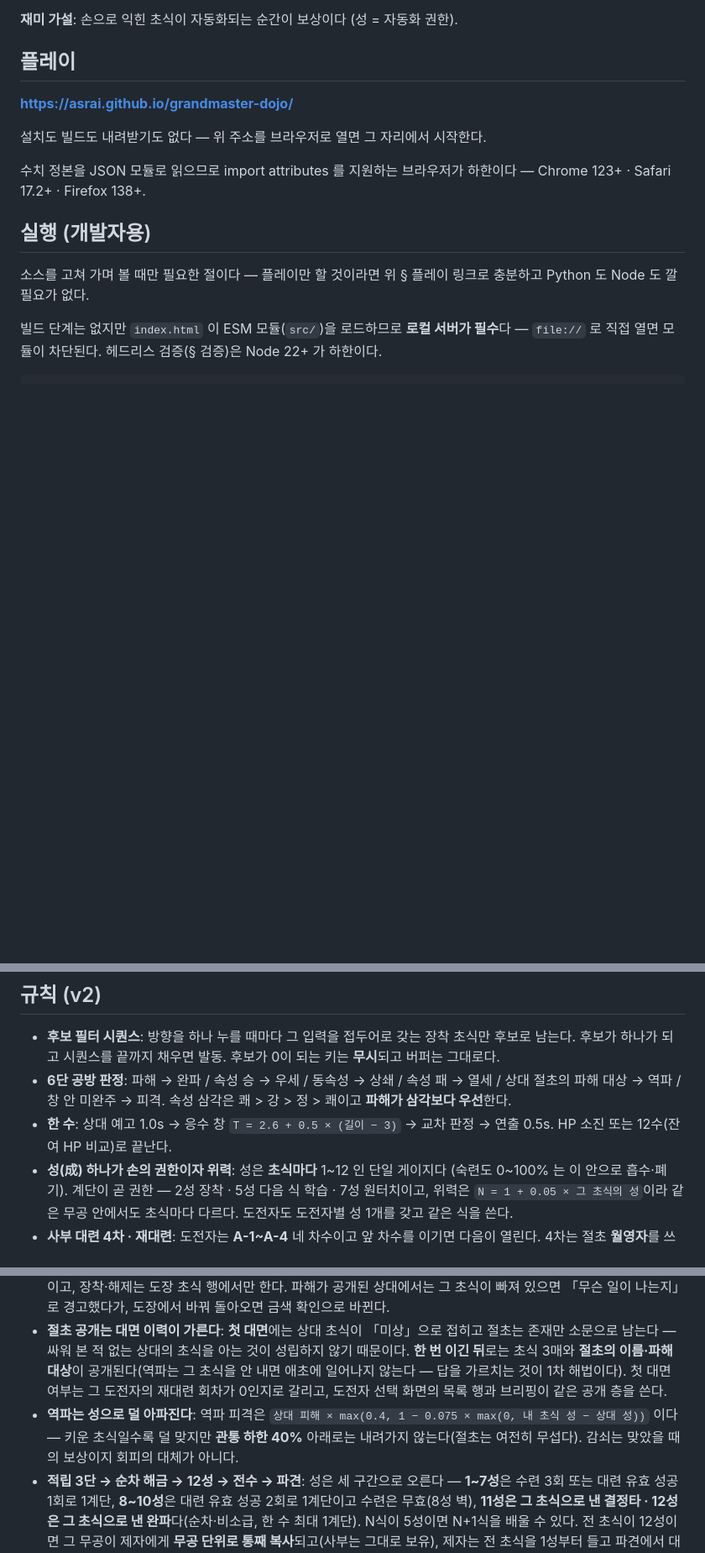
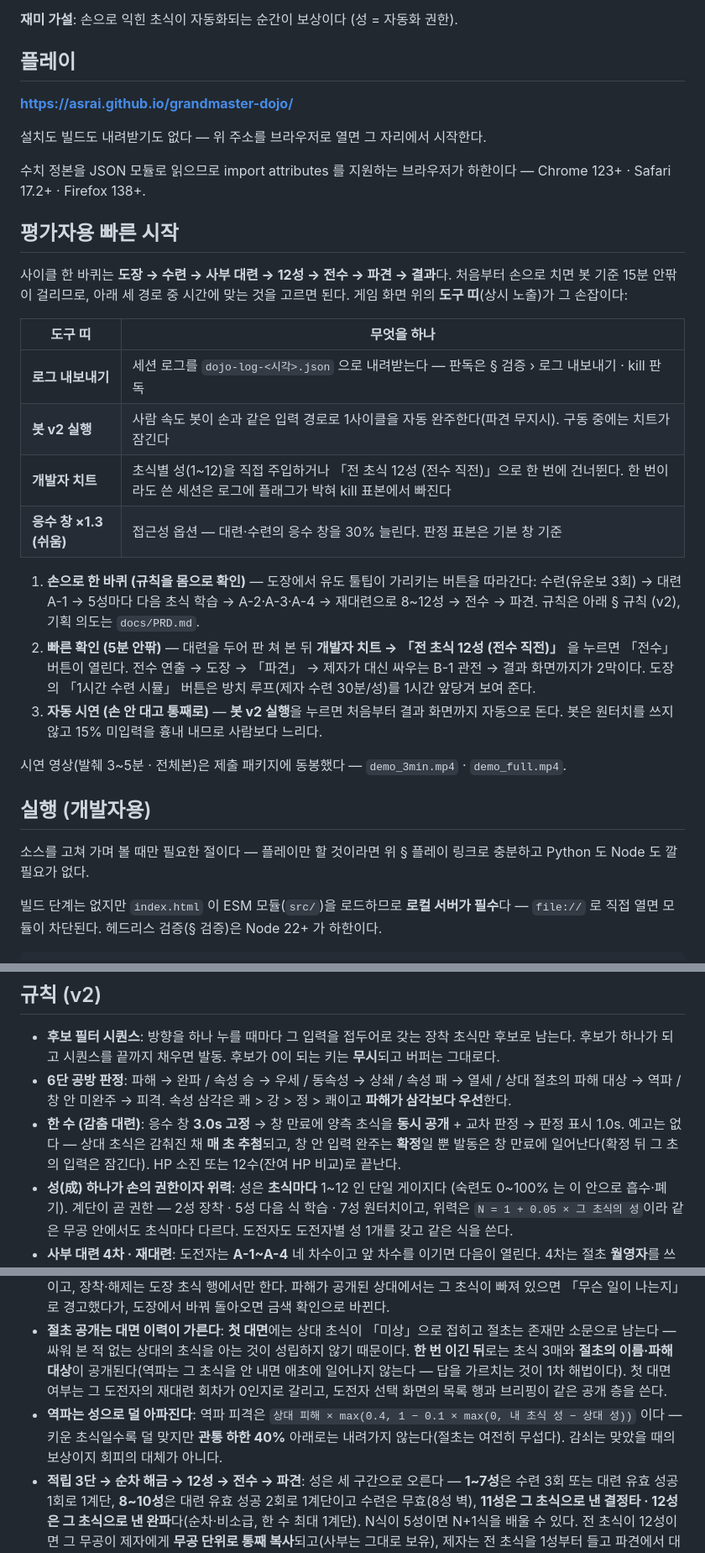
Before and after one commit to asrai/grandmaster-dojo, a Markdown page: README.md, 3 parts joined by grey strips. Shown at 84% size. Rendered like a GitHub page; blank space fills up the shorter version.

Commit message:
#259 [문서] README 「평가자용 빠른 시작」 절 신설 + 규칙 절 옛 문면 2줄 정정 (T0) (#268)
## Summary
README 「플레이」 바로 아래에 **「평가자용 빠른 시작」** 절을 신설했다 — 도구 띠 4항목 표, 사이클을 확인하는
3경로(손으로 한 바퀴 / 개발자 치트로 전수·파견 직행 / 봇 v2 자동 시연), 시연 영상 동봉 안내. README 전체를
PDF 로 export 해 제출물의 「실행 가이드」로 쓴다.

## Changes
- `README.md` — 절 1개 신설(+19). 흩어진 도구 설명은 링크·한 줄 요약으로만 가리키고 재서술하지 않았다.
- `README.md` § 규칙 (v2) — 현재 원장과 어긋난 두 줄 정정: 「한 수」(예고 1.0s + 가변 창 → 감춤
대련 창 3.0s 고정 · 동시 공개 · 판정 표시 1.0s) · 역파 감쇠 계수 0.075 → 0.1.
- PDF 산출물 → 볼트 `1. 개인/슈퍼센트 과제 제출/05. 실행 가이드 (README).pdf` (리포 밖).

## Test results
- `grep -n '평가자용 빠른 시작' README.md` → 1건 (L15)
- `node scripts/check-font-coverage.mjs` → 미커버 0건
- PDF 첫 페이지 육안 확인 — 한자 `一代宗師` · 표 렌더 정상
- 티어: T0 (순수 문서) — L5 / L5b / L5d 스킵

## Plan 편차
- 이슈 스코프(절 신설 + 문서 절 링크 확인) 밖으로 § 규칙 (v2) 두 줄을 정정했다 — README 가 실행 가이드
PDF 의 원본이라 PRD v1.0 과 모순되는 문면을 남길 수 없었다. 시연 영상 **링크**는 #260 완료 후 채운다(현재는
「패키지 동봉」 문장).

Closes #259

```diff
--- a/README.md
+++ b/README.md
@@ -11,6 +11,23 @@
 설치도 빌드도 내려받기도 없다 — 위 주소를 브라우저로 열면 그 자리에서 시작한다.
 
 수치 정본을 JSON 모듈로 읽으므로 import attributes 를 지원하는 브라우저가 하한이다 — Chrome 123+ · Safari 17.2+ · Firefox 138+.
+
+## 평가자용 빠른 시작
+
+사이클 한 바퀴는 **도장 → 수련 → 사부 대련 → 12성 → 전수 → 파견 → 결과**다. 처음부터 손으로 치면 봇 기준 15분 안팎이 걸리므로, 아래 세 경로 중 시간에 맞는 것을 고르면 된다. 게임 화면 위의 **도구 띠**(상시 노출)가 그 손잡이다:
+
+| 도구 띠 | 무엇을 하나 |
+|---|---|
+| **로그 내보내기** | 세션 로그를 `dojo-log-<시각>.json` 으로 내려받는다 — 판독은 § 검증 › 로그 내보내기 · kill 판독 |
+| **봇 v2 실행** | 사람 속도 봇이 손과 같은 입력 경로로 1사이클을 자동 완주한다(파견 무지시). 구동 중에는 치트가 잠긴다 |
+| **개발자 치트** | 초식별 성(1~12)을 직접 주입하거나 「전 초식 12성 (전수 직전)」으로 한 번에 건너뛴다. 한 번이라도 쓴 세션은 로그에 플래그가 박혀 kill 표본에서 빠진다 |
+| **응수 창 ×1.3 (쉬움)** | 접근성 옵션 — 대련·수련의 응수 창을 30% 늘린다. 판정 표본은 기본 창 기준 |
+
+1. **손으로 한 바퀴 (규칙을 몸으로 확인)** — 도장에서 유도 툴팁이 가리키는 버튼을 따라간다: 수련(유운보 3회) → 대련 A-1 → 5성마다 다음 초식 학습 → A-2·A-3·A-4 → 재대련으로 8~12성 → 전수 → 파견. 규칙은 아래 § 규칙 (v2), 기획 의도는 `docs/PRD.md`.
+2. **빠른 확인 (5분 안팎)** — 대련을 두어 판 쳐 본 뒤 **개발자 치트 → 「전 초식 12성 (전수 직전)」** 을 누르면 「전수」 버튼이 열린다. 전수 연출 → 도장 → 「파견」 → 제자가 대신 싸우는 B-1 관전 → 결과 화면까지가 2막이다. 도장의 「1시간 수련 시뮬」 버튼은 방치 루프(제자 수련 30분/성)를 1시간 앞당겨 보여 준다.
+3. **자동 시연 (손 안 대고 통째로)** — **봇 v2 실행**을 누르면 처음부터 결과 화면까지 자동으로 돈다. 봇은 원터치를 쓰지 않고 15% 미입력을 흉내 내므로 사람보다 느리다.
+
+시연 영상(발췌 3~5분 · 전체본)은 제출 패키지에 동봉했다 — `demo_3min.mp4` · `demo_full.mp4`.
 
 ## 실행 (개발자용)
 
@@ -46,12 +63,12 @@ bash scripts/l4-serve.sh down        # 서버 종료
 
 - **후보 필터 시퀀스**: 방향을 하나 누를 때마다 그 입력을 접두어로 갖는 장착 초식만 후보로 남는다. 후보가 하나가 되고 시퀀스를 끝까지 채우면 발동. 후보가 0이 되는 키는 **무시**되고 버퍼는 그대로다.
 - **6단 공방 판정**: 파해 → 완파 / 속성 승 → 우세 / 동속성 → 상쇄 / 속성 패 → 열세 / 상대 절초의 파해 대상 → 역파 / 창 안 미완주 → 피격. 속성 삼각은 쾌 > 강 > 정 > 쾌이고 **파해가 삼각보다 우선**한다.
-- **한 수**: 상대 예고 1.0s → 응수 창 `T = 2.6 + 0.5 × (길이 − 3)` → 교차 판정 → 연출 0.5s. HP 소진 또는 12수(잔여 HP 비교)로 끝난다.
+- **한 수 (감춤 대련)**: 응수 창 **3.0s 고정** → 창 만료에 양측 초식을 **동시 공개** + 교차 판정 → 판정 표시 1.0s. 예고는 없다 — 상대 초식은 감춰진 채 **매 초 추첨**되고, 창 안 입력 완주는 **확정**일 뿐 발동은 창 만료에 일어난다(확정 뒤 그 초의 입력은 잠긴다). HP 소진 또는 12수(잔여 HP 비교)로 끝난다.
 - **성(成) 하나가 손의 권한이자 위력**: 성은 **초식마다** 1~12 인 단일 게이지다 (숙련도 0~100% 는 이 안으로 흡수·폐기). 계단이 곧 권한 — 2성 장착 · 5성 다음 식 학습 · 7성 원터치이고, 위력은 `N = 1 + 0.05 × 그 초식의 성`이라 같은 무공 안에서도 초식마다 다르다. 도전자도 도전자별 성 1개를 갖고 같은 식을 쓴다.
 - **사부 대련 4차 · 재대련**: 도전자는 **A-1~A-4** 네 차수이고 앞 차수를 이기면 다음이 열린다. 4차는 절초 **월영자**를 쓰는 유일한 사부 대련 상대이고, 그것을 파하는 **파운현월**의 완파 무대이기도 하다. 이긴 도전자는 **도전자 선택** 화면에서 다시 칠 수 있는데, 대면마다 상대 성이 **+1 씩 오르고 +3 에서 멈추며** 재대련 승리에는 **재화가 나오지 않는다** — 파밍이 아니라 계단을 마저 밀기 위한 자리다.
 - **도전자 선택 화면**: 대련·재대련은 `도장 → 도전자 선택 → 대련` 순으로 들어간다. 위쪽이 지금 칠 수 있는 도전자 목록(해금된 차수 전부)이고 아래가 그 도전자의 브리핑이며, 목록이 길어져도 목록만 스크롤하고 브리핑과 「대련 시작」은 바닥에 고정된다. 도전자의 **성은 숫자로 뜨지 않는다** — 난이도 신호는 목록 순서와 절초 유무뿐이고, 이미 이긴 상대는 회색 보통 굵기로 갈린다. 실전 슬롯은 **표시 전용**이다 — 대련 죽간과 같은 세로 카드가 좌우로 늘어설 뿐이고, 장착·해제는 도장 초식 행에서만 한다. 파해가 공개된 상대에서는 그 초식이 빠져 있으면 「무슨 일이 나는지」로 경고했다가, 도장에서 바꿔 돌아오면 금색 확인으로 바뀐다.
 - **절초 공개는 대면 이력이 가른다**: **첫 대면**에는 상대 초식이 「미상」으로 접히고 절초는 존재만 소문으로 남는다 — 싸워 본 적 없는 상대의 초식을 아는 것이 성립하지 않기 때문이다. **한 번 이긴 뒤**로는 초식 3매와 **절초의 이름·파해 대상**이 공개된다(역파는 그 초식을 안 내면 애초에 일어나지 않는다 — 답을 가르치는 것이 1차 해법이다). 첫 대면 여부는 그 도전자의 재대련 회차가 0인지로 갈리고, 도전자 선택 화면의 목록 행과 브리핑이 같은 공개 층을 쓴다.
-- **역파는 성으로 덜 아파진다**: 역파 피격은 `상대 피해 × max(0.4, 1 − 0.075 × max(0, 내 초식 성 − 상대 성))` 이다 — 키운 초식일수록 덜 맞지만 **관통 하한 40%** 아래로는 내려가지 않는다(절초는 여전히 무섭다). 감쇠는 맞았을 때의 보상이지 회피의 대체가 아니다.
+- **역파는 성으로 덜 아파진다**: 역파 피격은 `상대 피해 × max(0.4, 1 − 0.1 × max(0, 내 초식 성 − 상대 성))` 이다 — 키운 초식일수록 덜 맞지만 **관통 하한 40%** 아래로는 내려가지 않는다(절초는 여전히 무섭다). 감쇠는 맞았을 때의 보상이지 회피의 대체가 아니다.
 - **적립 3단 → 순차 해금 → 12성 → 전수 → 파견**: 성은 세 구간으로 오른다 — **1~7성**은 수련 3회 또는 대련 유효 성공 1회로 1계단, **8~10성**은 대련 유효 성공 2회로 1계단이고 수련은 무효(8성 벽), **11성은 그 초식으로 낸 결정타 · 12성은 그 초식으로 낸 완파**다(순차·비소급, 한 수 최대 1계단). N식이 5성이면 N+1식을 배울 수 있다. 전 초식이 12성이면 그 무공이 제자에게 **무공 단위로 통째 복사**되고(사부는 그대로 보유), 제자는 전 초식을 1성부터 들고 파견에서 대신 구사한다 — 제자 규칙은 사부와 동형이되 상한이 10성이다.
 - **파견 2단 · 임무**: 파견은 **B-1** 부터 시작한다 — 고정 상대(로스터 최종 도전자 **월영문 문도**)라 갓 전수받은 1성 제자도 무지시 자동으로 이긴다 — 절초 δ 를 가진 상대라 제자의 역파 무대가 1차부터 선다. 이긴 뒤 열리는 **B-2 이후**는 **사부가 대련에서 이긴 도전자 중 하나**가 임무마다 무작위로 나오고(그 도전자의 초식 구성을 그대로 쓰므로 절초 δ 를 가진 상대도 나온다) 도전자 성이 차수마다 한 단계씩 오른다 — 고를 수 없으니 같은 자리에 눌러앉을 수 없다. 한 차수의 상대는 한 번만 정해진다: 예고와 도장을 몇 번 오가도, 관전 중에 물러났다 돌아와도 같은 상대다. 진입은 **하드 잠금**이다: 제자의 **전 초식 최소 성**이 권장 성(5)에 닿아야 「파견 보내기」가 눌리고, 못 미치면 버튼이 비활성인 채 모자란 초식이 이름과 현재 성으로 뜬다(확인 팝업으로 넘길 수 없다). 한 초식만 뒤처져도 잠긴다.
 - **제자 수련** (도장 제자 카드): 초식 하나를 골라 **걸어 두면** 실시간 경과로 그 초식의 제자 성이 오른다 — **1성당 30분**이고 **지정한 초식만** 오른다. 타이머는 **병렬**이라 그동안 사부의 수련·대련·전수가 그대로 돌아가고, 카드에는 진척 막대 1개와 초식별 성 4개가 나란히 서 어느 초식이 뒤처졌는지 한눈에 보인다. 7성에서 멈추며(그 위는 파견 유효 성공 전용) 지정을 다른 초식으로 옮겨도 두고 간 시간은 남아 있다가 돌아오면 이어 찬다.
```
